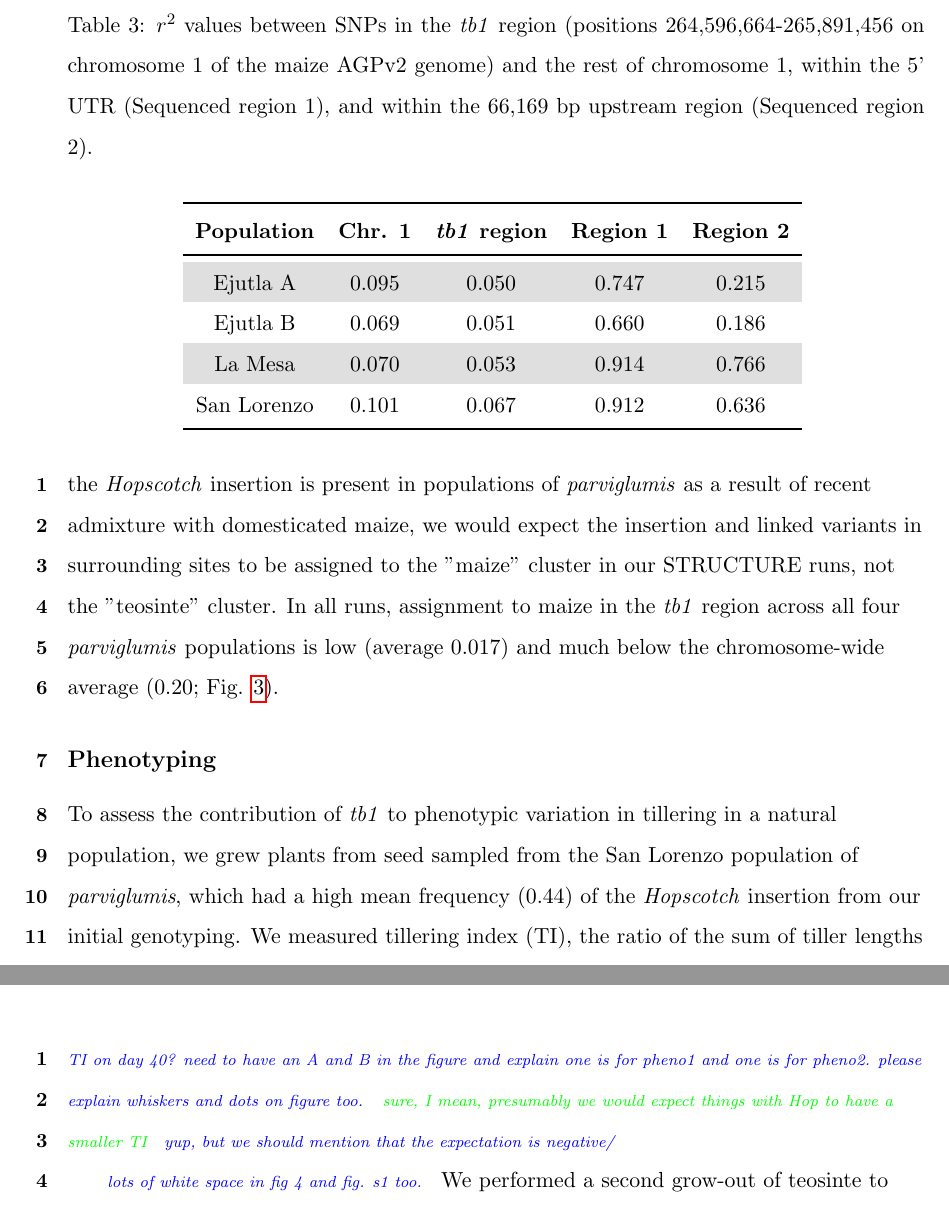
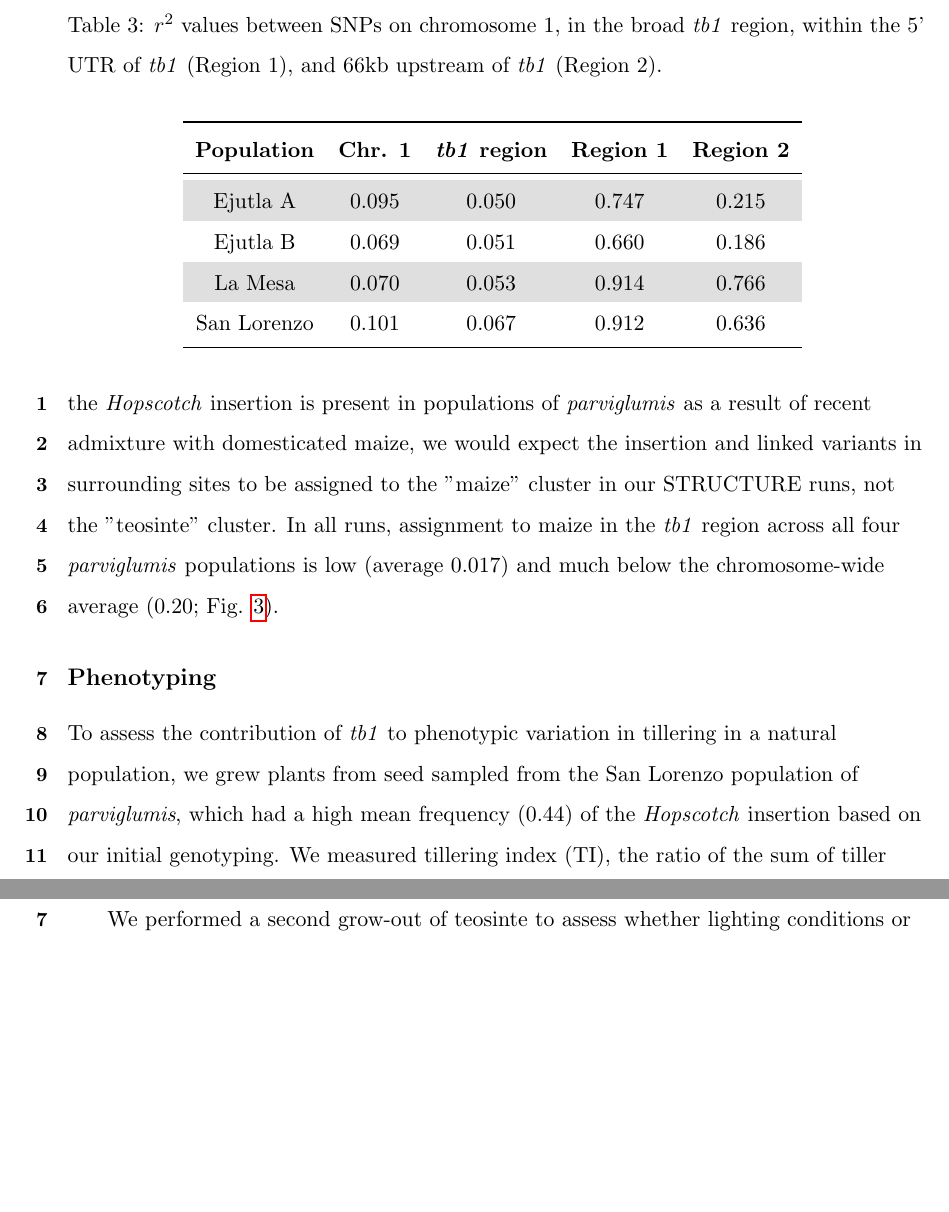
Before and after one commit to lvann/tb1, a LaTeX document (manuscript.tex): two parts of pages 15 and 17 of 38 before the commit and two parts of pages 15 and 16 of 38 after it, joined at a grey line, cut so that both start at the same text, the shorter picture padded with empty space. Compiled offline with pdfLaTeX.

Commit message:
edits to results, tables, figures cont.

```diff
--- a/manuscript.tex
+++ b/manuscript.tex
@@ -192,13 +192,13 @@ To investigate patterns of sequence diversity and linkage disequilibrium (LD) in
 
 \subsection*{Evidence of introgression}
 
-The highest frequency of the \emph{Hopscotch} insertion in teosinte was found in \emph{parviglumis} sympatric with cultivated maize. Our initial hypothesis was that the high frequency of the \emph{Hopscotch} element in these populations could be attributed to introgression from maize into teosinte. To investigate this possibility we examined overall patterns of linkage disequilibrium across chromosome one and specifically in the \emph{tb1} region. If the \emph{Hopscotch} is found in these populations due to recent introgression we would expect to find large blocks of linked markers near this element. We find no evidence of elevated linkage disequilibrium between the \emph{Hopscotch} and SNPs surrounding the \emph{tb1} region in our resequenced populations (Fig. \ref{Fig2LD}), and $r^{2}$ in the \emph{tb1} region  does not differ significantly between populations with (average $r^{2}$ of 0.085) and without the \emph{Hopscotch} genotype (average $r^{2}=0.082$). In fact, average $r^{2}$ is lower in the \emph{tb1} region ($r^{2}=0.056$) than across the rest of chromosome 1 ($r^{2}=0.083$) (\ref{Table3R2}). \mbh{LV, please go through and make sure the data entered into all the tables is correct.  In Table3, both sequenced regions were labeled as "Region 1".  I changed the second to Region 2 but don't know if the data in this column are really from Region 2}
+The highest frequency of the \emph{Hopscotch} insertion in teosinte was found in \emph{parviglumis} sympatric with cultivated maize. Our initial hypothesis was that the high frequency of the \emph{Hopscotch} element in these populations could be attributed to introgression from maize into teosinte. To investigate this possibility we examined overall patterns of linkage disequilibrium across chromosome one and specifically in the \emph{tb1} region. If the \emph{Hopscotch} is found in these populations due to recent introgression we would expect to find large blocks of linked markers near this element. We find no evidence of elevated linkage disequilibrium between the \emph{Hopscotch} and SNPs surrounding the \emph{tb1} region in our resequenced populations (Fig. \ref{Fig2LD}), and $r^{2}$ in the \emph{tb1} region  does not differ significantly between populations with (average $r^{2}$ of 0.085) and without (average $r^{2}=0.082$) the \emph{Hopscotch} genotype. In fact, average $r^{2}$ is lower in the \emph{tb1} region ($r^{2}=0.056$) than across the rest of chromosome 1 ($r^{2}=0.083$) (\ref{Table3R2}). \mbh{LV, please go through and make sure the data entered into all the tables is correct.  In Table3, both sequenced regions were labeled as "Region 1".  I changed the second to Region 2 but don't know if the data in this column are really from Region 2}
 
 % Table 3 $r^{2}$ values
 \begin{table}[htbp]
 \rowcolors{2}{gray!25}{white}
   \centering
-  \caption{$r^{2}$ values between SNPs in the \emph{tb1} region (positions 264,596,664-265,891,456 on chromosome 1 of the maize AGPv2 genome) and the rest of chromosome 1, within the 5' UTR (Sequenced region 1), and within the 66,169 bp upstream region (Sequenced region 2).}
+  \caption{$r^{2}$ values between SNPs on chromosome 1, in the broad \emph{tb1} region, within the 5' UTR of \emph{tb1} (Region 1), and 66kb upstream of \emph{tb1} (Region 2).}
     \begin{tabular}{ccccc}\\\toprule
     \textbf{Population} & \textbf{Chr. 1} & \textbf{\emph{tb1} region} & \textbf{Region 1} & \textbf{Region 2} \\\midrule
     Ejutla A & 0.095 & 0.050 & 0.747 & 0.215 \\
@@ -236,7 +236,7 @@ The lack of clustering of \emph{Hopscotch} genotypes in our NJ tree as well as t
 
 \subsection*{Phenotyping}
 
-To assess the contribution of \emph{tb1} to phenotypic variation in tillering in a natural population, we grew plants from seed sampled from the San Lorenzo population of \emph{parviglumis}, which had a high mean frequency (0.44) of the \emph{Hopscotch} insertion from our initial genotyping. We measured tillering index (TI), the ratio of the sum of tiller lengths to plant height, for 216 plants from within the San Lorenzo population, and genotyped plants for the \emph{Hopscotch} insertion. We found the \emph{Hopscotch} segregating at a frequency of 0.65 with no significant deviations from expected frequencies under Hardy-Weinberg equilibrium. After performing a repeated measures ANOVA between our transformed tillering index data and \emph{Hopscotch} genotype we find a weak positive correlation between presence of the \emph{Hopscotch} and tillering index on day 40 (p=0.0848), but no correlation between tillering index and genotype on any other day (\ref{Fig4Boxplots}). Additionally we find no significant correlation between tiller number and \emph{Hopscotch} genotype, or culm diameter and \emph{Hopscotch} genotype in Phenotyping 1. \jri{shouldn't we expect a negative correlation betweeh Hop and TI on day 40? need to have an A and B in the figure and explain one is for pheno1 and one is for pheno2. please explain whiskers and dots on figure too.} \lev{sure, I mean, presumably we would expect things with Hop to have a smaller TI} \jri{yup, but we should mention that the expectation is negative/}
+To assess the contribution of \emph{tb1} to phenotypic variation in tillering in a natural population, we grew plants from seed sampled from the San Lorenzo population of \emph{parviglumis}, which had a high mean frequency (0.44) of the \emph{Hopscotch} insertion based on our initial genotyping. We measured tillering index (TI), the ratio of the sum of tiller lengths to plant height, for 216 plants (Phenotyping 1) from within the San Lorenzo population, and genotyped plants for the \emph{Hopscotch} insertion. We found the \emph{Hopscotch} segregating at a frequency of 0.65 with no significant deviations from expected frequencies under Hardy-Weinberg equilibrium. After performing a repeated measures ANOVA between our transformed tillering index data and \emph{Hopscotch} genotype we find a weak positive correlation between presence of the \emph{Hopscotch} and tillering index on day 40 (p=0.0848), a result indicating the \emph{Hopscotch} may actually increase tillering in \emph{parviglumis} in contrast to its phenotypic effect in maize. We find no correlation between tillering index and genotype on any other day (\ref{Fig4Boxplots}). Additionally we find no significant correlation between tiller number and \emph{Hopscotch} genotype, or culm diameter and \emph{Hopscotch} genotype in Phenotyping 1.
 
 % Figure 4 Phenotyping BoxPlots
 %-------------------------------------------------------------------
@@ -248,7 +248,7 @@ To assess the contribution of \emph{tb1} to phenotypic variation in tillering in
   \end{center}
 \end{figure*}
 %-------------------------------------------------------------------
-\jri{lots of white space in fig 4 and fig. s1 too.}
+
 We performed a second grow-out  of teosinte to assess whether lighting conditions or sample size may have affected our ability to detect and effect of \emph{tb1}.  For the second grow-out we measured tillering index every five days through day 50 for 302 plants. We found the \emph{Hopscotch} allele segregating at a frequency of 0.69, \jri{is it in HWE in this pop?} with a 0.6 frequency of \emph{Hopscotch} homozygotes, and a 0.2 frequency of both heterozygotes and homozygotes for the teosinte allele. We found similar patterns, with a weak positive correlation between tillering index and \emph{Hopscotch} genotype at day 40 (p<0.0611), with no significant correlation on any day. Similarly, relationships between \emph{Hopscotch} genotype and tiller number, and \emph{Hopscotch} genotype and culm diameter are not significant.
 
 \begin{centering}
```
Also changed, not shown: Fig4Boxplots.pdf, manuscript.pdf, manuscript.tex (6 more changed lines), 3 other files.
